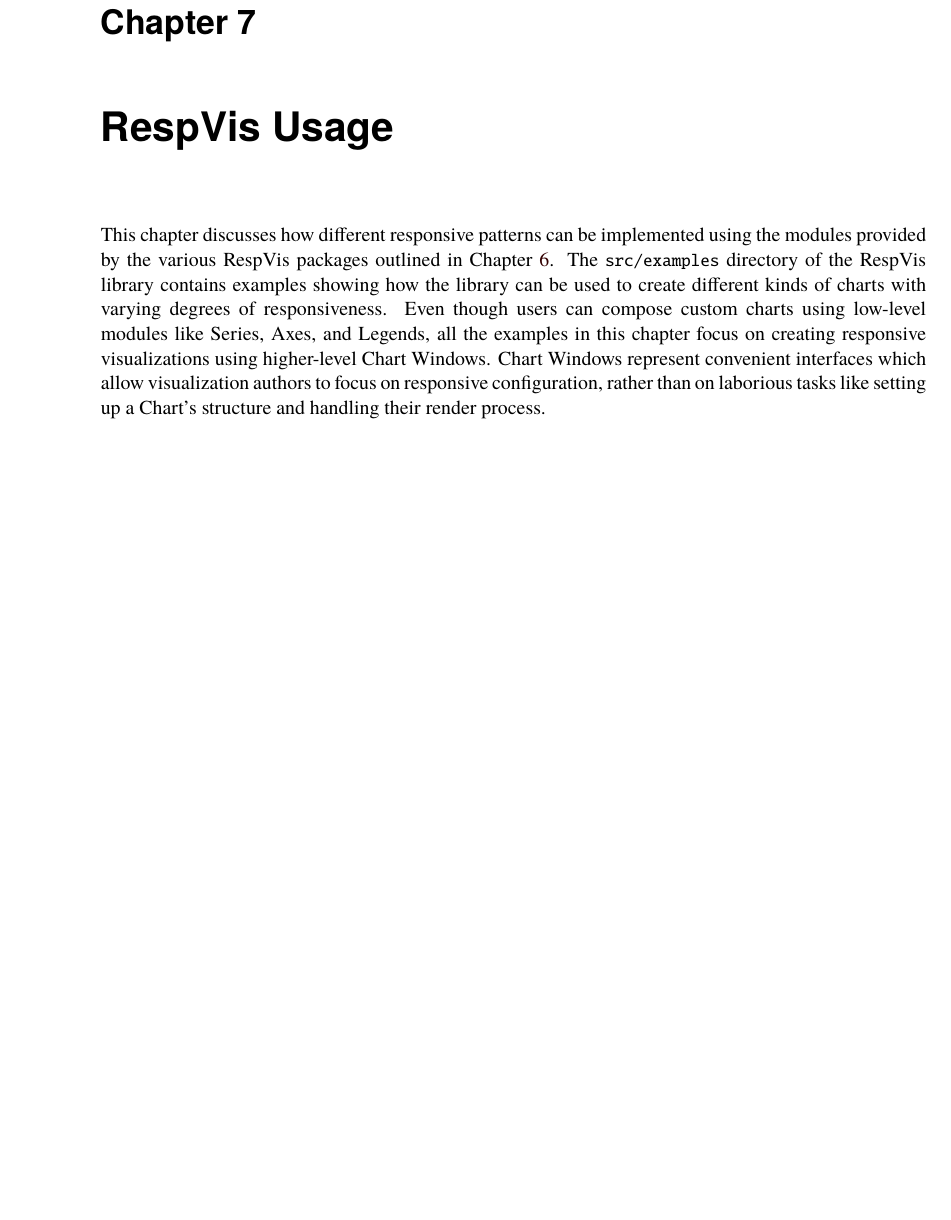
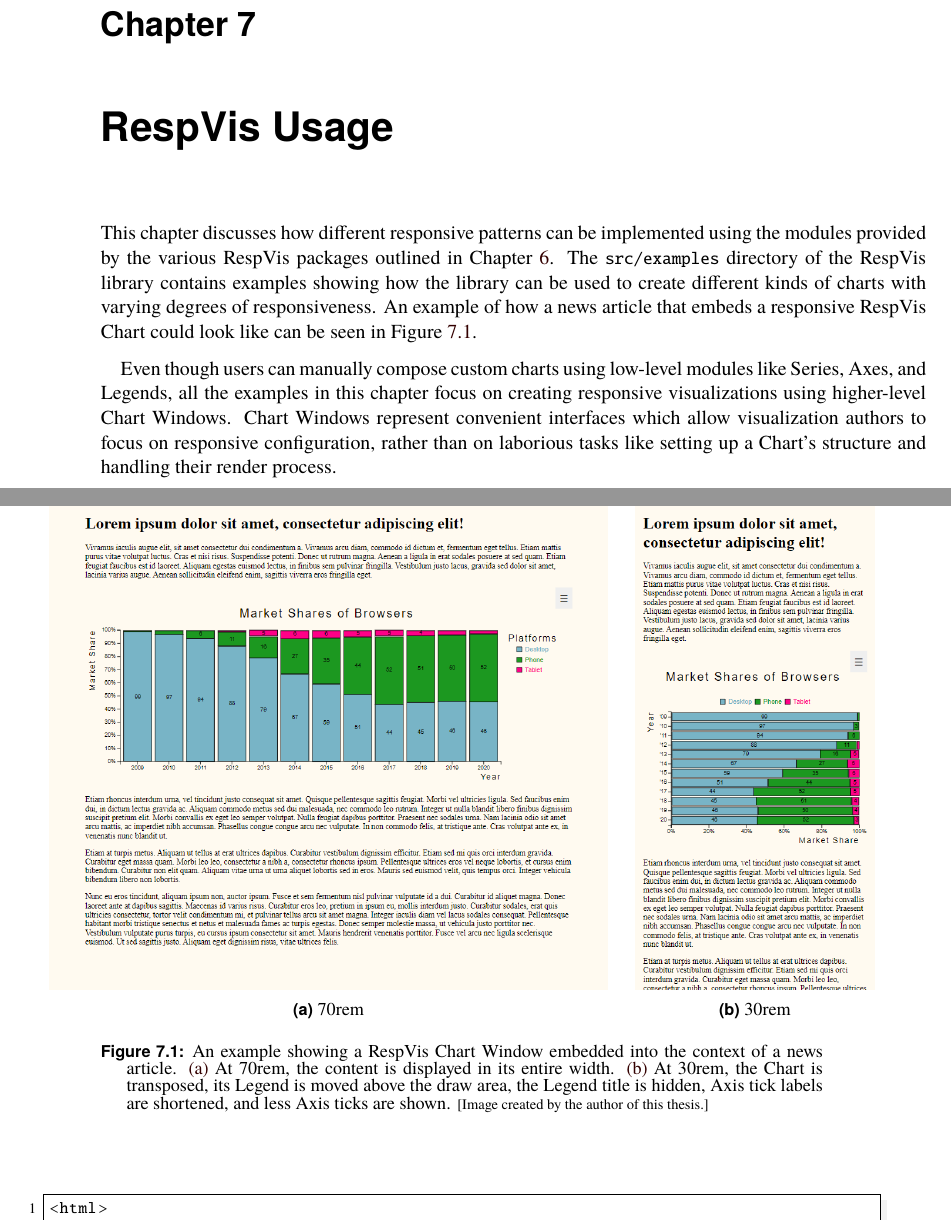
Before and after one commit to AlmostBearded/respvis-thesis, a LaTeX thesis (thesis.tex, which reads thesis-usage.tex): part of page 107 of 133 before the commit and two parts of pages 107 and 108 of 135 after it, the two joined at a grey line, cut so that both start at the same text, the shorter picture padded with empty space. The pictures show the PDF file thesis.pdf that the author committed with the source.

Commit message:
Add news article figure

```diff
--- a/thesis-usage.tex
+++ b/thesis-usage.tex
@@ -6,10 +6,27 @@ implemented using the modules provided by the various RespVis packages
 outlined in Chapter~\ref{chap:Packages}. The \code{src/examples}
 directory of the RespVis library contains examples showing how the
 library can be used to create different kinds of charts with varying
-degrees of responsiveness. Even though users can compose custom charts
-using low-level modules like Series, Axes, and Legends, all the
-examples in this chapter focus on creating responsive visualizations
-using higher-level Chart Windows. Chart Windows represent convenient
-interfaces which allow visualization authors to focus on responsive
-configuration, rather than on laborious tasks like setting up a
-Chart's structure and handling their render process.
+degrees of responsiveness. An example of how a news article that
+embeds a responsive RespVis Chart could look like can be seen in
+Figure~\ref{fig:Article}.
+
+
+\begin{figure}[tp]
+\newcommand{\respscale}{0.43}
+\subfloat[][70rem]{%
+  \includegraphics[valign=b,scale=\respscale]{images/respvis-article-70rem.png}%
+  \label{fig:Article70rem}%
+}
+\hfill
+\subfloat[][30rem]{%
+  \includegraphics[valign=b,scale=\respscale]{images/respvis-article-30rem.png}%
+  \label{fig:Article30rem}%
+}
+\caption[News Article with Embedded RespVis Chart]{%
+An example showing a RespVis Chart Window embedded into the context of a news article. \subref{fig:Article70rem} At 70rem, the content is displayed in its entire width. \subref{fig:Article30rem} At 30rem, the Chart is transposed, its Legend is moved above the draw area, the Legend title is hidden, Axis tick labels are shortened, and less Axis ticks are shown.
+\imgcredit{Image created by the author of this thesis.}
+}
+\label{fig:Article}
+\end{figure}
+
+Even though users can manually compose custom charts using low-level modules
@@ -16,3 +38,4 @@ Chart's structure and handling their render process.
+handling their render process.
 
 All the example visualizations provided by the RespVis library follow
 the same basic structure, outlined in
```
Also changed, not shown: images/respvis-article-30rem.png (added), images/respvis-article-70rem.png (added), thesis.pdf, thesis-usage.tex (5 more changed lines).
